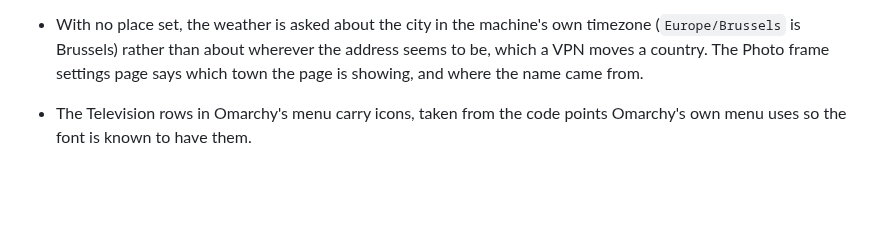
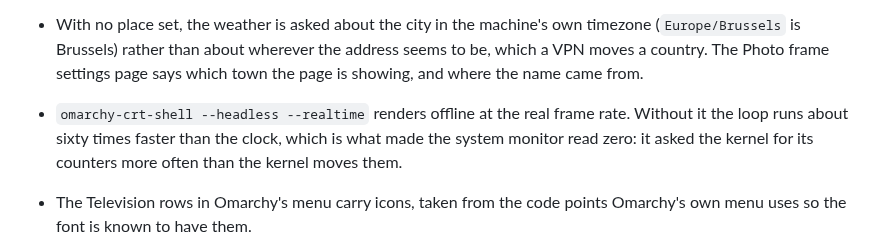
Before and after one commit to stefanomainardi/omacrt, a Markdown page: CHANGELOG.md, the part around the change. GitHub-like rendering; blank space fills up the shorter version.

```diff
--- a/CHANGELOG.md
+++ b/CHANGELOG.md
@@ -43,6 +43,10 @@ caveat for a 0.x project: anything may still move.
   timezone (`Europe/Brussels` is Brussels) rather than about wherever the
   address seems to be, which a VPN moves a country. The Photo frame settings
   page says which town the page is showing, and where the name came from.
+- `omarchy-crt-shell --headless --realtime` renders offline at the real frame
+  rate. Without it the loop runs about sixty times faster than the clock,
+  which is what made the system monitor read zero: it asked the kernel for its
+  counters more often than the kernel moves them.
 - The Television rows in Omarchy's menu carry icons, taken from the code
   points Omarchy's own menu uses so the font is known to have them.
 - The weather is read in full rather than as one line: the place, the
```
Also changed, not shown: AGENTS.md (+14 -1 lines), README.md (+5 -3 lines), docs/screens/system.gif (added), docs/screens/system.png (deleted), 1 other file.
